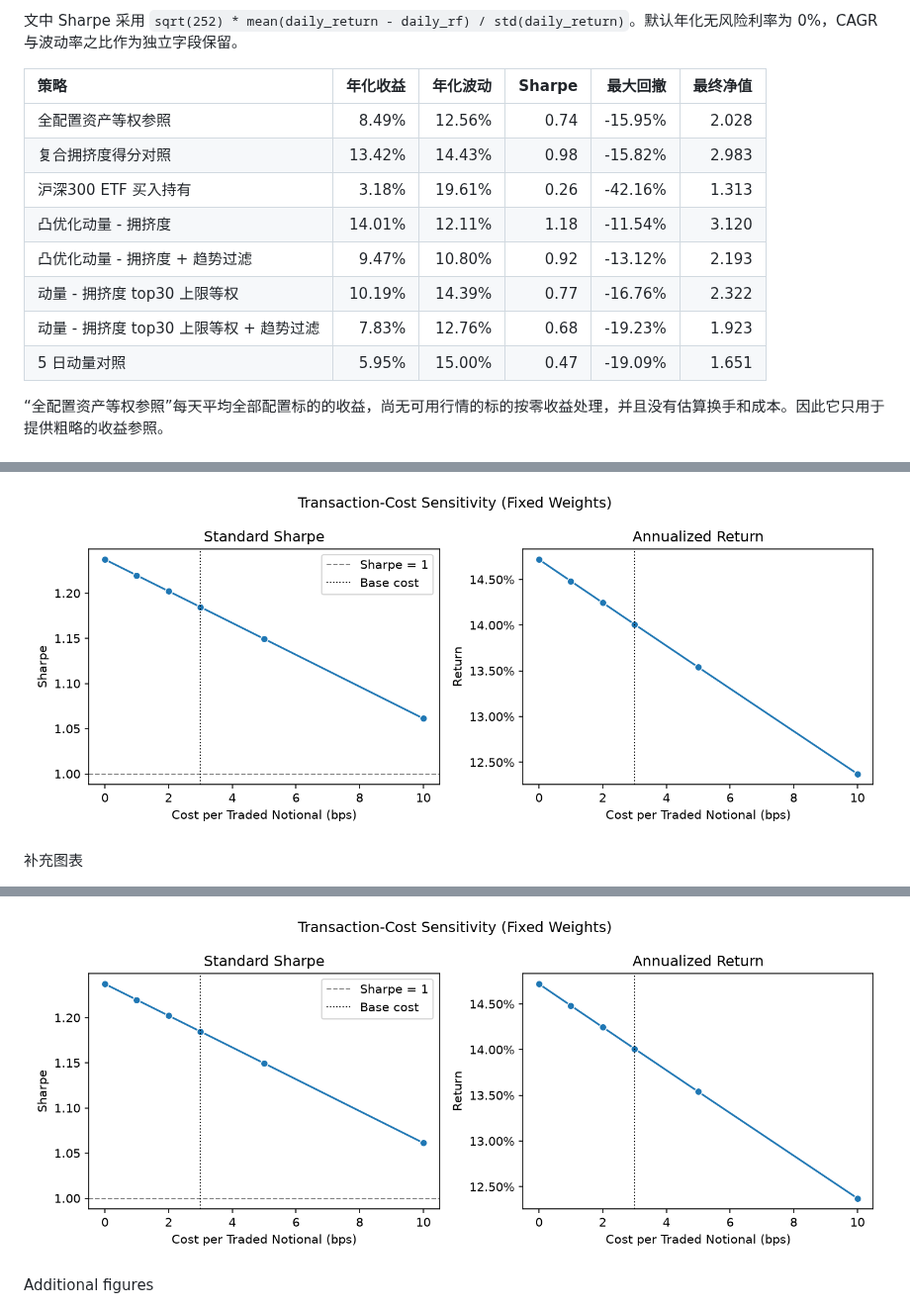
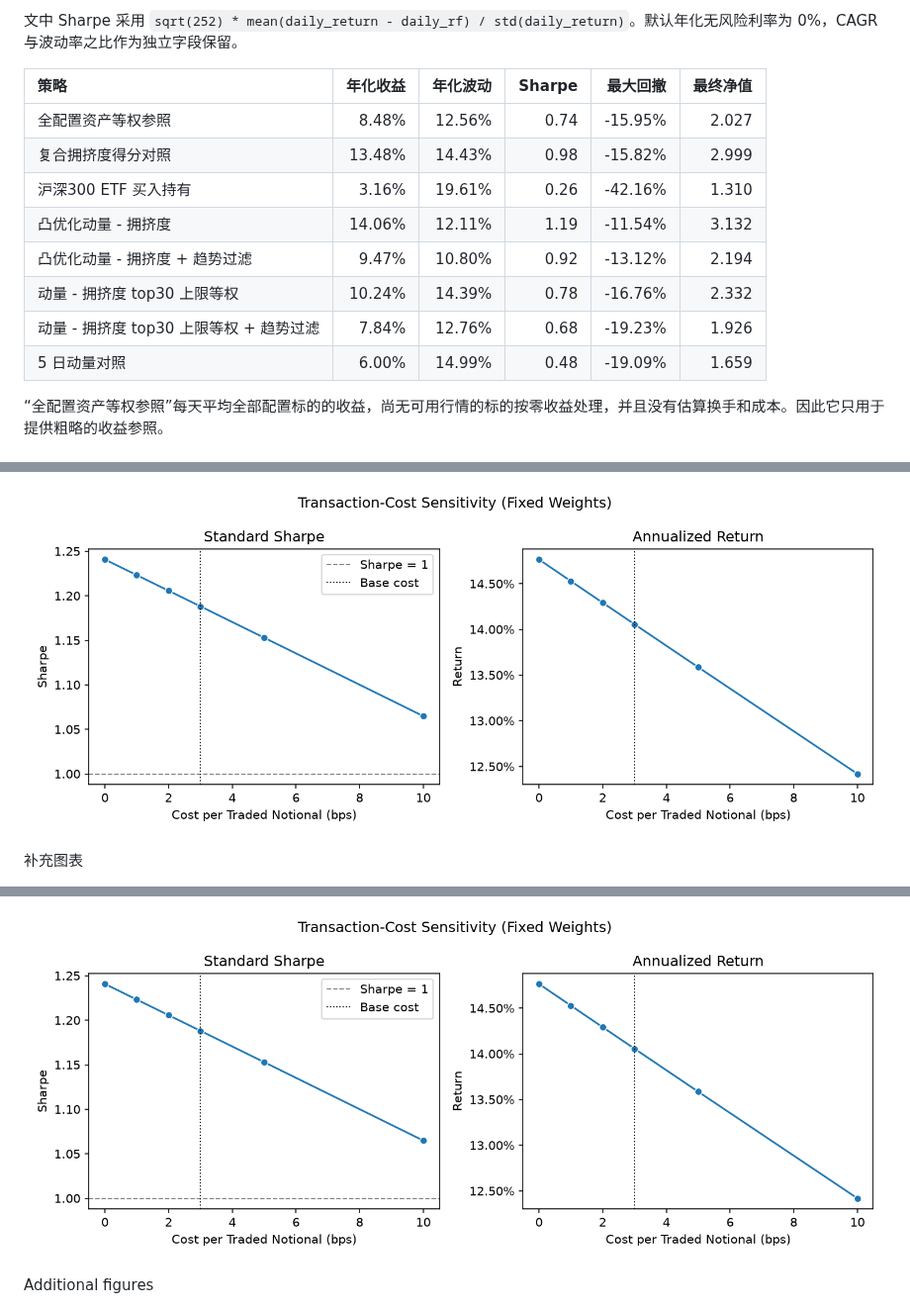
Before and after one commit to ericxuzhesheng/Trading-Crowding-Momentum-Strategy, a Markdown page: README.md, 3 parts joined by grey strips. Shown at 99% size. Rendered like a GitHub page; pictures changed too: outputs/figures/transaction_cost_sensitivity.png.

```diff
--- a/README.md
+++ b/README.md
@@ -60,14 +60,14 @@
 
 | 策略 | 年化收益 | 年化波动 | Sharpe | 最大回撤 | 最终净值 |
 |:---|---:|---:|---:|---:|---:|
-| 全配置资产等权参照 | 8.49% | 12.56% | 0.74 | -15.95% | 2.028 |
-| 复合拥挤度得分对照 | 13.42% | 14.43% | 0.98 | -15.82% | 2.983 |
-| 沪深300 ETF 买入持有 | 3.18% | 19.61% | 0.26 | -42.16% | 1.313 |
-| 凸优化动量 - 拥挤度 | 14.01% | 12.11% | 1.18 | -11.54% | 3.120 |
-| 凸优化动量 - 拥挤度 + 趋势过滤 | 9.47% | 10.80% | 0.92 | -13.12% | 2.193 |
-| 动量 - 拥挤度 top30 上限等权 | 10.19% | 14.39% | 0.77 | -16.76% | 2.322 |
-| 动量 - 拥挤度 top30 上限等权 + 趋势过滤 | 7.83% | 12.76% | 0.68 | -19.23% | 1.923 |
-| 5 日动量对照 | 5.95% | 15.00% | 0.47 | -19.09% | 1.651 |
+| 全配置资产等权参照 | 8.48% | 12.56% | 0.74 | -15.95% | 2.027 |
+| 复合拥挤度得分对照 | 13.48% | 14.43% | 0.98 | -15.82% | 2.999 |
+| 沪深300 ETF 买入持有 | 3.16% | 19.61% | 0.26 | -42.16% | 1.310 |
+| 凸优化动量 - 拥挤度 | 14.06% | 12.11% | 1.19 | -11.54% | 3.132 |
+| 凸优化动量 - 拥挤度 + 趋势过滤 | 9.47% | 10.80% | 0.92 | -13.12% | 2.194 |
+| 动量 - 拥挤度 top30 上限等权 | 10.24% | 14.39% | 0.78 | -16.76% | 2.332 |
+| 动量 - 拥挤度 top30 上限等权 + 趋势过滤 | 7.84% | 12.76% | 0.68 | -19.23% | 1.926 |
+| 5 日动量对照 | 6.00% | 14.99% | 0.48 | -19.09% | 1.659 |
 
 “全配置资产等权参照”每天平均全部配置标的的收益，尚无可用行情的标的按零收益处理，并且没有估算换手和成本。因此它只用于提供粗略的收益参照。
 
```
Also changed, not shown: other parts of README.md (+29 -29 lines), outputs/reports/backtest_report.md (+15 -15 lines), outputs/figures/drawdown.png, outputs/figures/factor_ic.png, outputs/figures/monthly_return_heatmap.png, outputs/figures/nav_comparison.png, outputs/figures/yearly_returns.png, 7 other files.
